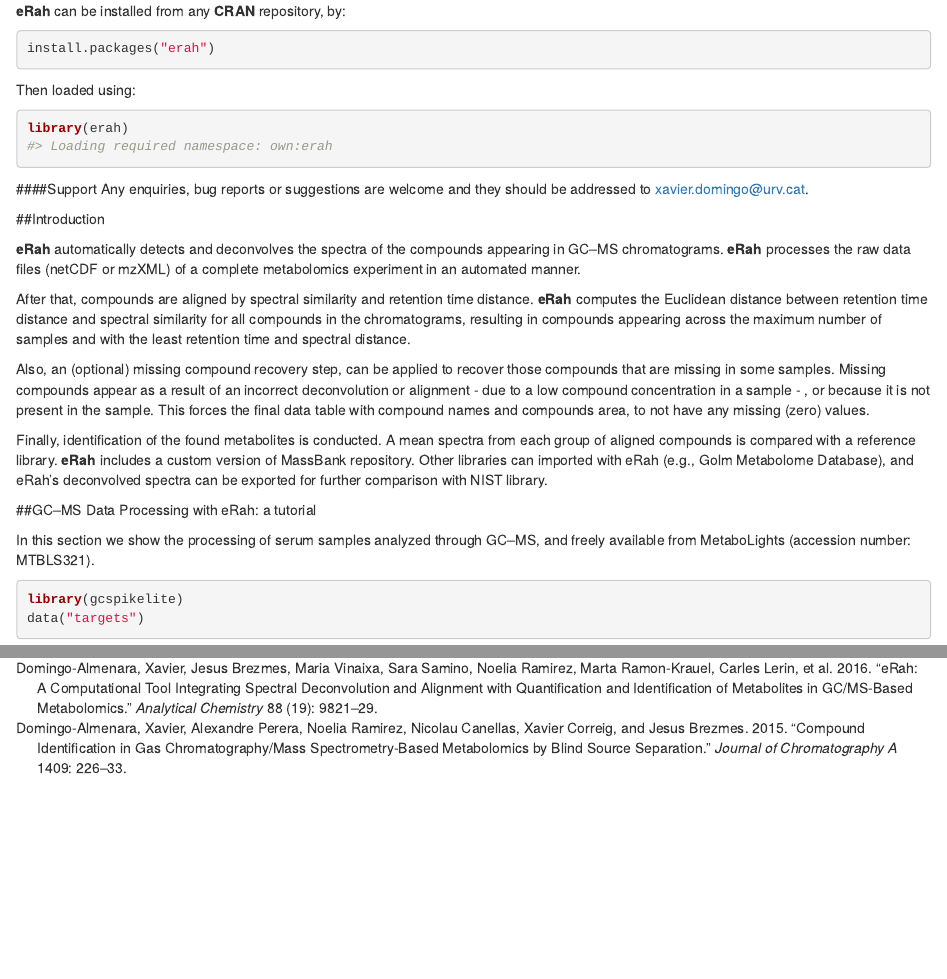
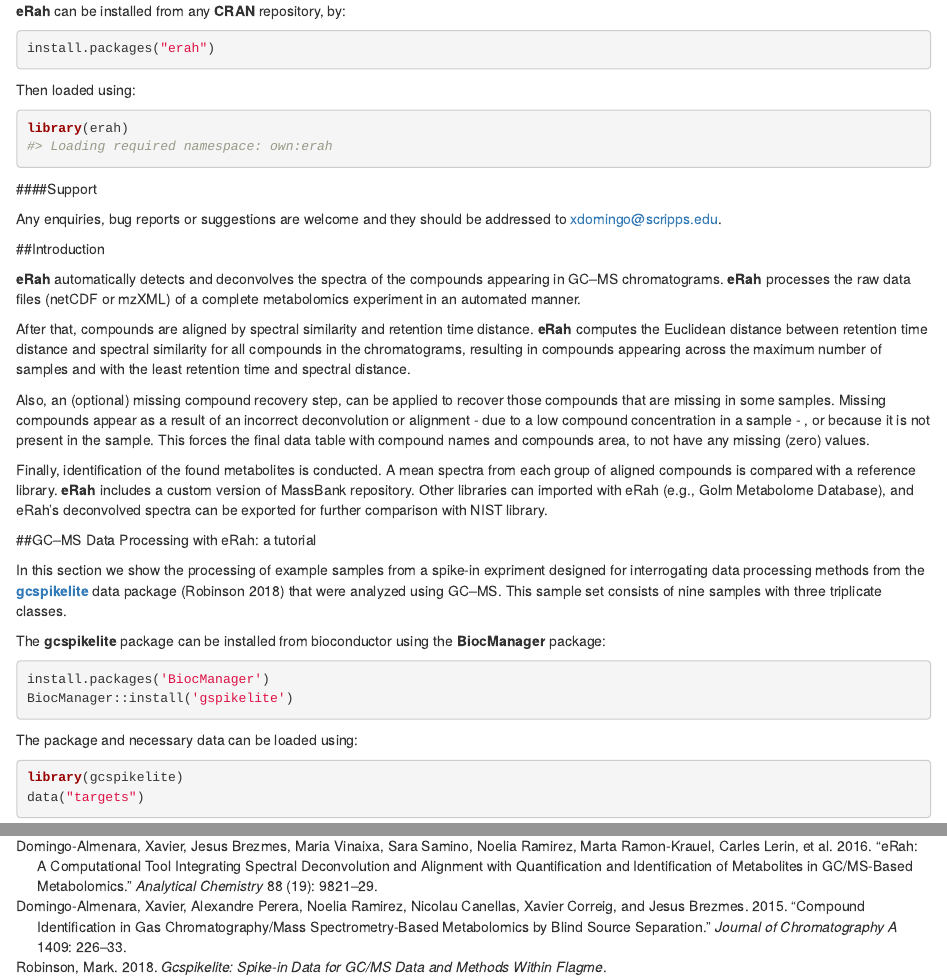
Before and after one commit to xdomingoal/erah-devel, an R Markdown document (vignettes/erah-manual.Rmd): the page in a window 1100 px wide, from 410 px down, and a second part further down, joined at a grey line. Rendered offline with R 4.5, knitr and Pandoc, with nearby package versions; drawn as R Markdown's standard HTML page in place of the format the file asks for; some code elsewhere in the file could not run offline.

Commit message:
added gcspikelite sample set information

````diff
--- a/vignettes/citations.bib
+++ b/vignettes/citations.bib
@@ -18,3 +18,6 @@
   year={2016},
   publisher={ACS Publications}
 }
+
+@Manual{robinson2018,
+    title = {gcspikelite: Spike-in data for GC/MS data and methods within flagme},
--- a/vignettes/erah-manual.Rmd
+++ b/vignettes/erah-manual.Rmd
@@ -48,7 +48,8 @@
 ```
 
 ####Support
-Any enquiries, bug reports or suggestions are welcome and they should be addressed to xavier.domingo@urv.cat.
+
+Any enquiries, bug reports or suggestions are welcome and they should be addressed to xdomingo@scripps.edu.
 
 ##Introduction
 
@@ -67,7 +68,17 @@
 
 ##GC–MS Data Processing with eRah: a tutorial
 
-In this section we show the processing of serum samples analyzed through GC–MS, and freely available from MetaboLights (accession number: MTBLS321).
+In this section we show the processing of example samples from a spike-in expriment designed for interrogating data processing methods from the **[gcspikelite](http://bioconductor.org/packages/release/data/experiment/html/gcspikelite.html)** data package [@robinson2018] that were analyzed using GC–MS.
+This sample set consists of nine samples with three triplicate classes.
+
+The **gcspikelite** package can be installed from bioconductor using the **BiocManager** package:
+
+```{r installgcspikelite,eval=FALSE}
+install.packages('BiocManager')
+BiocManager::install('gspikelite')
+```
+
+The package and necessary data can be loaded using:
 
 ```{r loadData}
 library(gcspikelite)
````
Also changed, not shown: vignettes/citations.bib (4 more changed lines), vignettes/erah-manual.Rmd (11 more changed lines).
